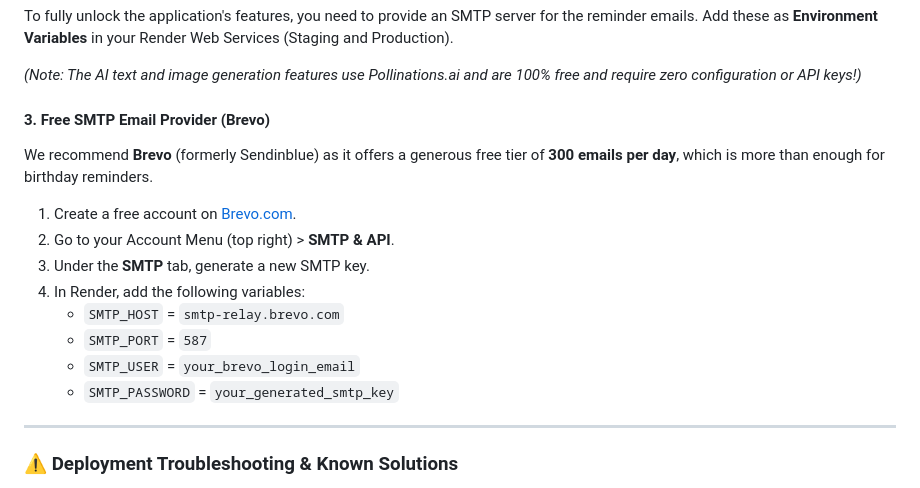
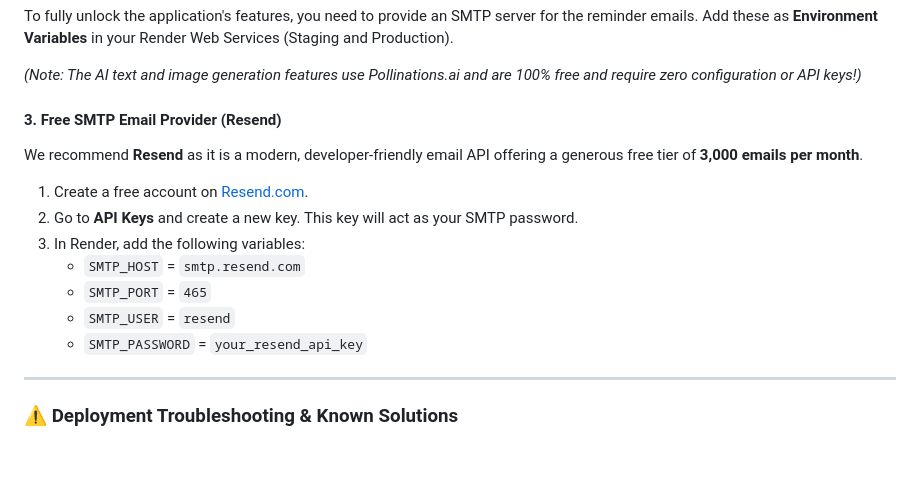
Before and after one commit to steve-237/time2wish-vc, a Markdown page: README.md, the part around the change. GitHub-like rendering; blank space fills up the shorter version.

Commit message:
docs: update README to recommend Resend instead of Brevo for SMTP

```diff
--- a/README.md
+++ b/README.md
@@ -440,16 +440,15 @@ To fully unlock the application's features, you need to provide an SMTP server f
 
 *(Note: The AI text and image generation features use Pollinations.ai and are 100% free and require zero configuration or API keys!)*
 
-#### 3. Free SMTP Email Provider (Brevo)
-We recommend **Brevo** (formerly Sendinblue) as it offers a generous free tier of **300 emails per day**, which is more than enough for birthday reminders.
-1. Create a free account on [Brevo.com](https://www.brevo.com/).
-2. Go to your Account Menu (top right) > **SMTP & API**.
-3. Under the **SMTP** tab, generate a new SMTP key.
-4. In Render, add the following variables:
-   - `SMTP_HOST` = `smtp-relay.brevo.com`
-   - `SMTP_PORT` = `587`
-   - `SMTP_USER` = `your_brevo_login_email`
-   - `SMTP_PASSWORD` = `your_generated_smtp_key`
+#### 3. Free SMTP Email Provider (Resend)
+We recommend **Resend** as it is a modern, developer-friendly email API offering a generous free tier of **3,000 emails per month**.
+1. Create a free account on [Resend.com](https://resend.com/).
+2. Go to **API Keys** and create a new key. This key will act as your SMTP password.
+3. In Render, add the following variables:
+   - `SMTP_HOST` = `smtp.resend.com`
+   - `SMTP_PORT` = `465`
+   - `SMTP_USER` = `resend`
+   - `SMTP_PASSWORD` = `your_resend_api_key`
 
 ---
 
```
